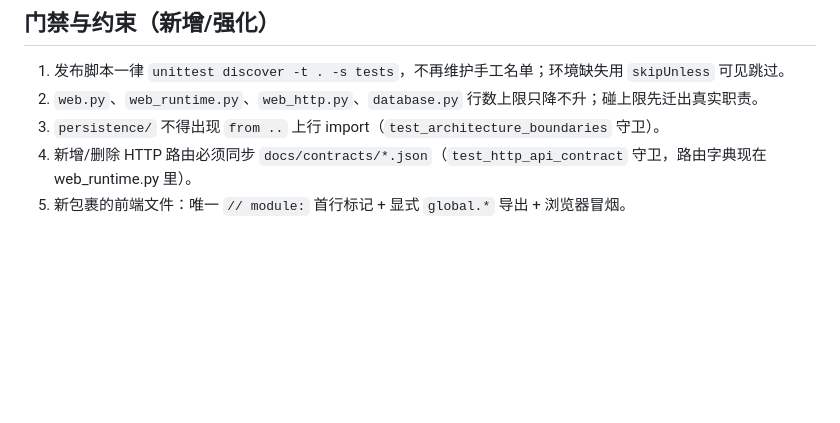
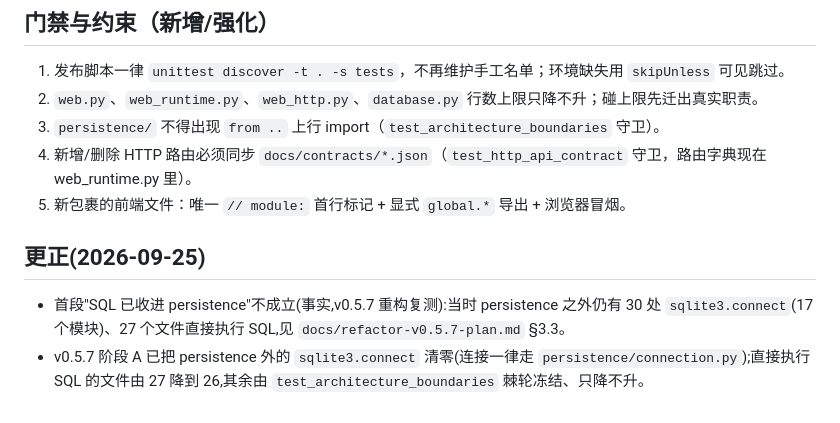
Before and after one commit to sabercomo/MEFinder, a Markdown page: docs/refactor-v0.5.0.md, the part around the change. Rendered like a GitHub page; blank space fills up the shorter version.

Commit message:
docs(refactor): 以日期行更正 v0.5.0 文档"SQL 已收进 persistence"的旧结论
- 追加 2026-09-25 更正段:当时 persistence 外仍有 30 处连接、27 个执行 SQL 的文件
- 记录 v0.5.7 阶段 A 结果:persistence 外 sqlite3.connect 清零,SQL 文件 27 → 26 并由棘轮冻结;旧结论不覆写

Co-Authored-By: Claude Opus 5.5 <noreply@anthropic.com>

```diff
--- a/docs/refactor-v0.5.0.md
+++ b/docs/refactor-v0.5.0.md
@@ -52,3 +52,8 @@
 3. `persistence/` 不得出现 `from ..` 上行 import（`test_architecture_boundaries` 守卫）。
 4. 新增/删除 HTTP 路由必须同步 `docs/contracts/*.json`（`test_http_api_contract` 守卫，路由字典现在 web_runtime.py 里）。
 5. 新包裹的前端文件：唯一 `// module:` 首行标记 + 显式 `global.*` 导出 + 浏览器冒烟。
+
+## 更正(2026-09-25)
+
+- 首段"SQL 已收进 persistence"不成立(事实,v0.5.7 重构复测):当时 persistence 之外仍有 30 处 `sqlite3.connect`(17 个模块)、27 个文件直接执行 SQL,见 `docs/refactor-v0.5.7-plan.md` §3.3。
+- v0.5.7 阶段 A 已把 persistence 外的 `sqlite3.connect` 清零(连接一律走 `persistence/connection.py`);直接执行 SQL 的文件由 27 降到 26,其余由 `test_architecture_boundaries` 棘轮冻结、只降不升。
```
